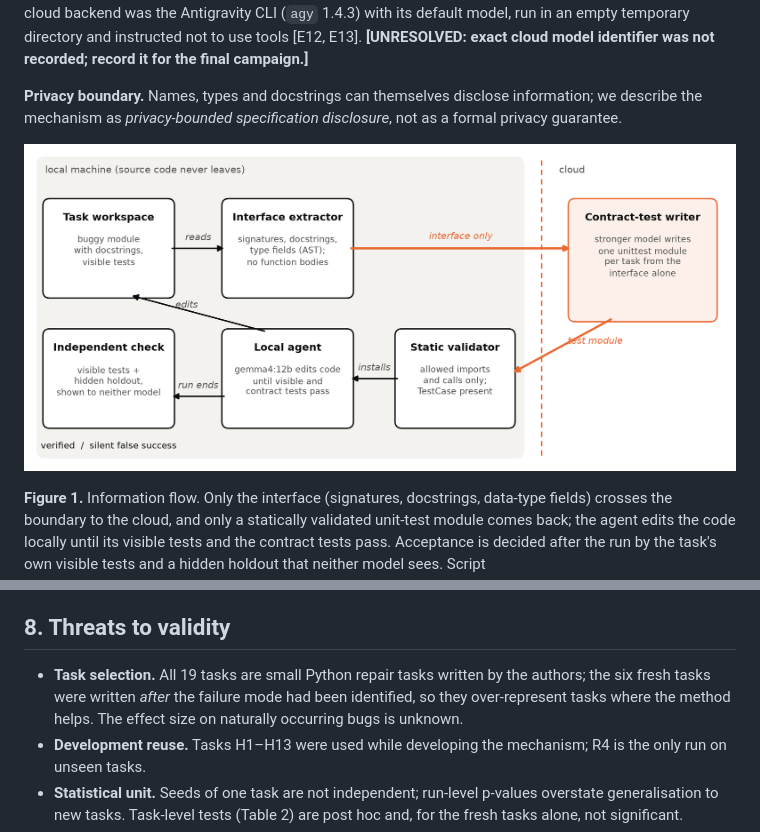
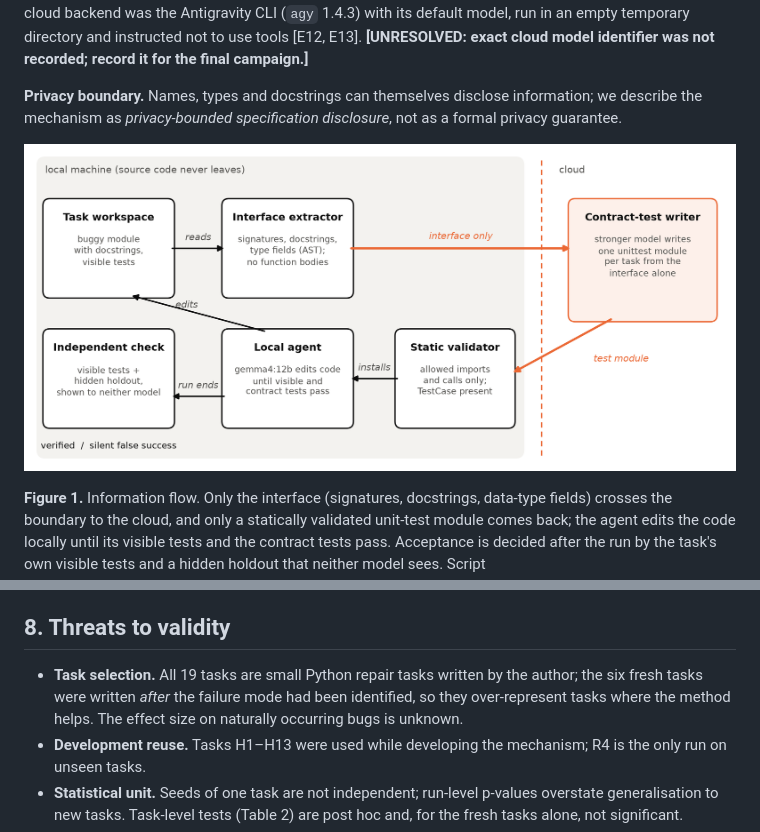
Before and after one commit to cyberdid/antigravity-codex-orchestrator, a Markdown page: docs/paper/manuscript.md, 2 parts joined by grey strips. Drawn GitHub-style; pictures changed too: docs/paper/figures/fig1_architecture.png.

```diff
--- a/docs/paper/manuscript.md
+++ b/docs/paper/manuscript.md
@@ -146,7 +146,7 @@ The effect is not uniform. Eleven of nineteen tasks were unchanged, because the
 
 ## 8. Threats to validity
 
-- **Task selection.** All 19 tasks are small Python repair tasks written by the authors; the six fresh tasks were written *after* the failure mode had been identified, so they over-represent tasks where the method helps. The effect size on naturally occurring bugs is unknown.
+- **Task selection.** All 19 tasks are small Python repair tasks written by the author; the six fresh tasks were written *after* the failure mode had been identified, so they over-represent tasks where the method helps. The effect size on naturally occurring bugs is unknown.
 - **Development reuse.** Tasks H1–H13 were used while developing the mechanism; R4 is the only run on unseen tasks.
 - **Statistical unit.** Seeds of one task are not independent; run-level p-values overstate generalisation to new tasks. Task-level tests (Table 2) are post hoc and, for the fresh tasks alone, not significant.
 - **Pre-registration.** R4's registration lives in a local ledger outside version control and is not independently time-stamped.
```
Also changed, not shown: 4 other files.
